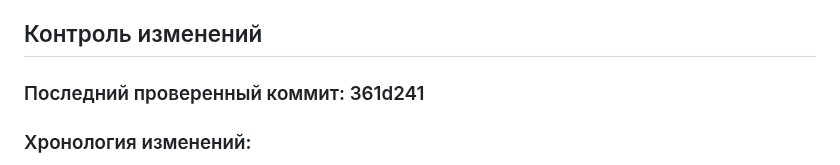
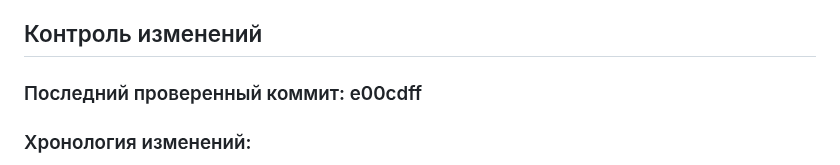
Before and after one commit to lololoevish/pazzle-game, a Markdown page: memory_bank/progress.md, the part around the change. GitHub-like rendering.

```diff
--- a/memory_bank/progress.md
+++ b/memory_bank/progress.md
@@ -43,7 +43,7 @@
 
 ## Контроль изменений
 
-### Последний проверенный коммит: 361d241
+### Последний проверенный коммит: e00cdff
 
 ### Хронология изменений:
 - 17.04.2026: Создана система достижений: scr_achievement_manager.gml с 16 достижениями (прогресс, мастерство, исследование, коллекционирование, секретные), scr_achievement_ui.gml с полным UI (экран достижений, категории, фильтрация, всплывающие уведомления), система сохранения/загрузки в отдельный файл achievements_save.json, автоматическая проверка условий разблокировки, система наград (золото и предметы); создана документация achievements_system.md
```
Also changed, not shown: memory_bank/projectbrief.md (+11 -11 lines).
